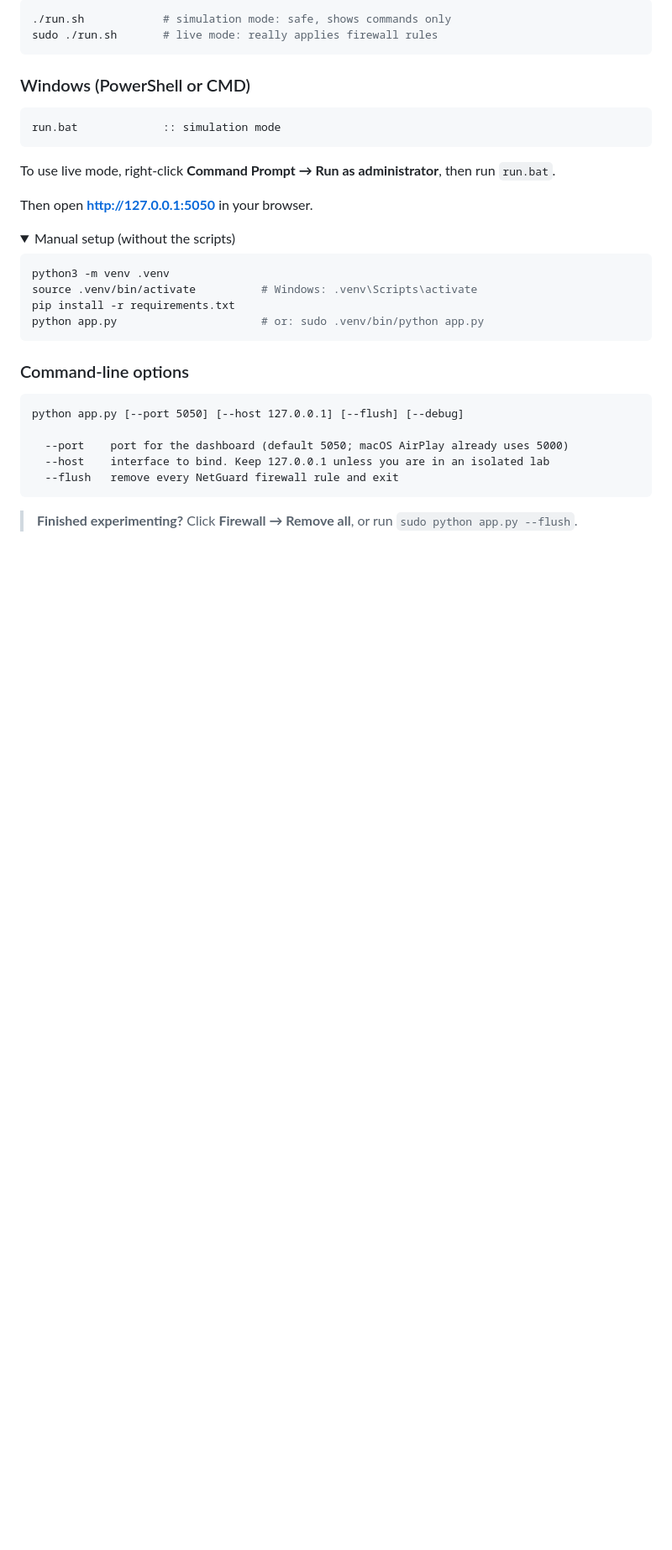
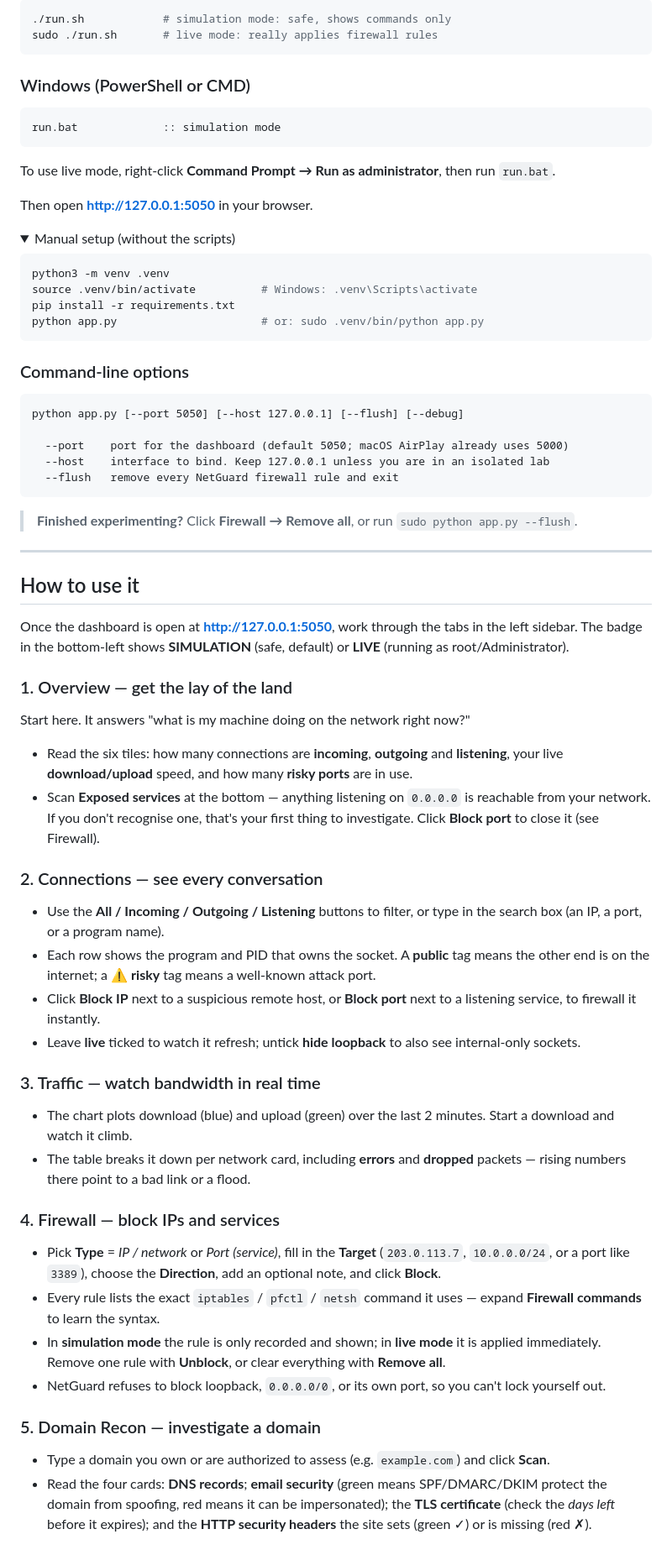
Before and after one commit to amanashu01/wifi-scanner, a Markdown page: README.md, the part around one of its changes. Shown at 84% size. GitHub-like rendering; folded sections open; blank space fills up the shorter version.

Commit message:
docs: add step-by-step 'How to use it' guide for every tab

````diff
--- a/README.md
+++ b/README.md
@@ -78,3 +78,35 @@ python app.py [--port 5050] [--host 127.0.0.1] [--flush] [--debug]
 ```
 
 > **Finished experimenting?** Click **Firewall → Remove all**, or run `sudo python app.py --flush`.
+
+---
+
+## How to use it
+
+Once the dashboard is open at **http://127.0.0.1:5050**, work through the tabs in the left sidebar. The badge in the bottom-left shows **SIMULATION** (safe, default) or **LIVE** (running as root/Administrator).
+
+### 1. Overview — get the lay of the land
+Start here. It answers "what is my machine doing on the network right now?"
+- Read the six tiles: how many connections are **incoming**, **outgoing** and **listening**, your live **download/upload** speed, and how many **risky ports** are in use.
+- Scan **Exposed services** at the bottom — anything listening on `0.0.0.0` is reachable from your network. If you don't recognise one, that's your first thing to investigate. Click **Block port** to close it (see Firewall).
+
+### 2. Connections — see every conversation
+- Use the **All / Incoming / Outgoing / Listening** buttons to filter, or type in the search box (an IP, a port, or a program name).
+- Each row shows the program and PID that owns the socket. A **public** tag means the other end is on the internet; a ⚠ **risky** tag means a well-known attack port.
+- Click **Block IP** next to a suspicious remote host, or **Block port** next to a listening service, to firewall it instantly.
+- Leave **live** ticked to watch it refresh; untick **hide loopback** to also see internal-only sockets.
+
+### 3. Traffic — watch bandwidth in real time
+- The chart plots download (blue) and upload (green) over the last 2 minutes. Start a download and watch it climb.
+- The table breaks it down per network card, including **errors** and **dropped** packets — rising numbers there point to a bad link or a flood.
+
+### 4. Firewall — block IPs and services
+- Pick **Type** = *IP / network* or *Port (service)*, fill in the **Target** (`203.0.113.7`, `10.0.0.0/24`, or a port like `3389`), choose the **Direction**, add an optional note, and click **Block**.
+- Every rule lists the exact `iptables` / `pfctl` / `netsh` command it uses — expand **Firewall commands** to learn the syntax.
+- In **simulation mode** the rule is only recorded and shown; in **live mode** it is applied immediately. Remove one rule with **Unblock**, or clear everything with **Remove all**.
+- NetGuard refuses to block loopback, `0.0.0.0/0`, or its own port, so you can't lock yourself out.
+
+### 5. Domain Recon — investigate a domain
+- Type a domain you own or are authorized to assess (e.g. `example.com`) and click **Scan**.
+- Read the four cards: **DNS records**; **email security** (green means SPF/DMARC/DKIM protect the domain from spoofing, red means it can be impersonated); the **TLS certificate** (check the *days left* before it expires); and the **HTTP security headers** the site sets (green ✓) or is missing (red ✗).
+
````
Also changed, not shown: other parts of README.md (+13 -0 lines).
